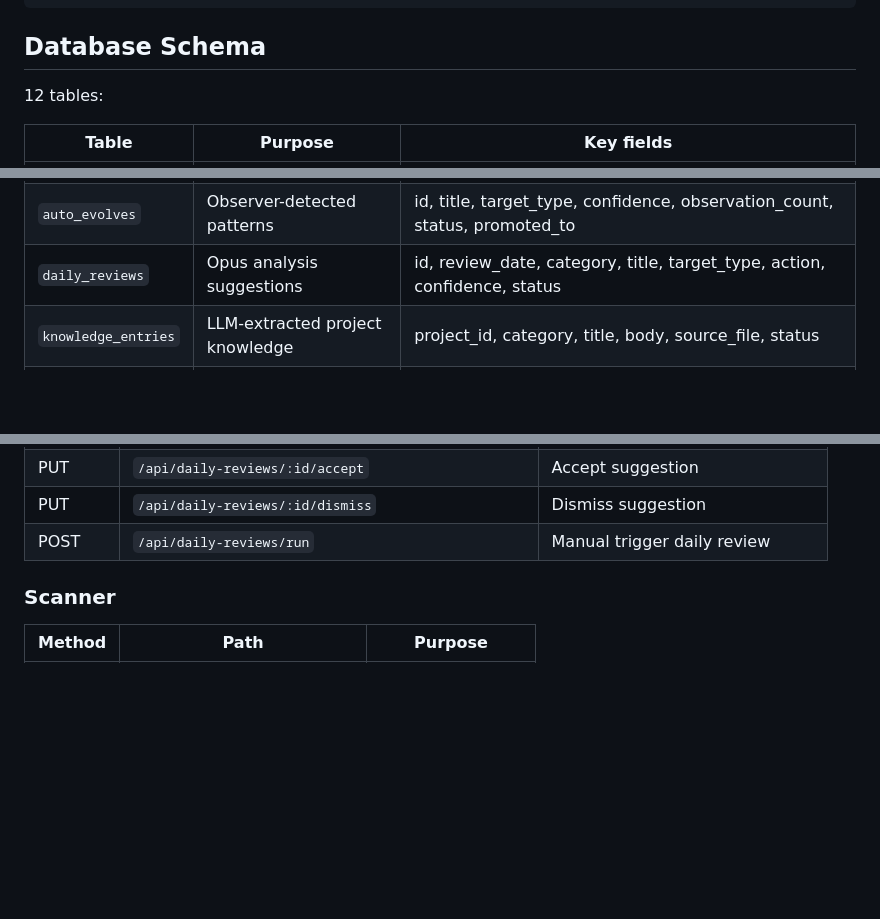
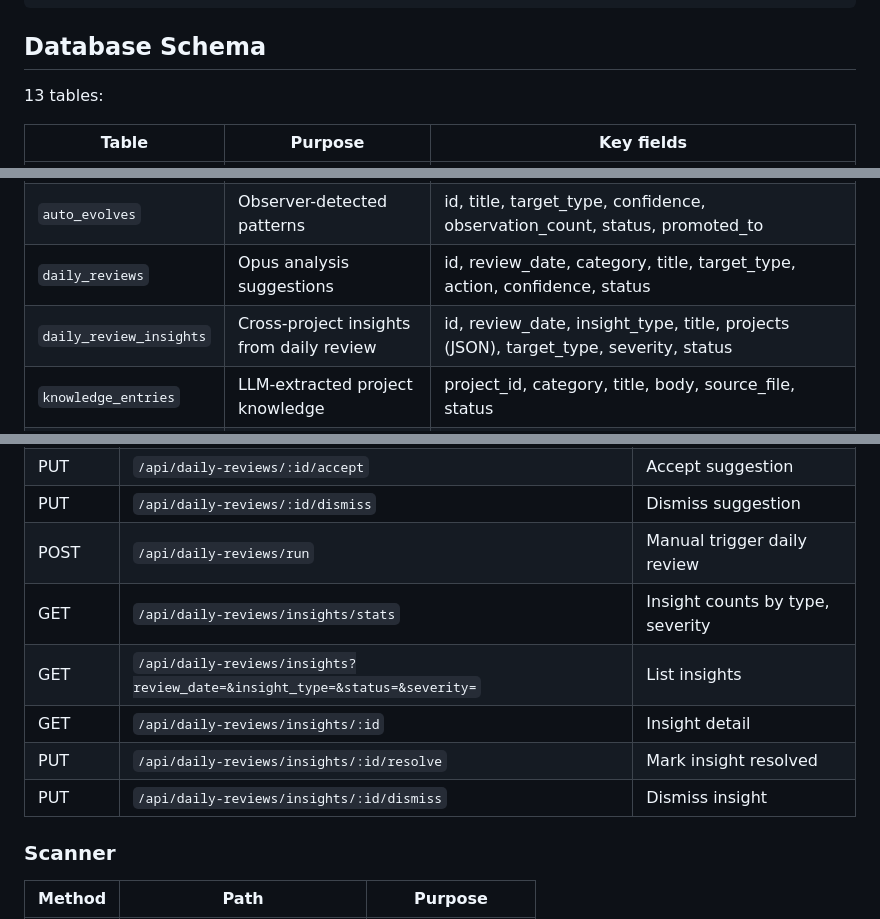
Before and after one commit to DinhDu002/open-pulse, a Markdown page: CLAUDE.md, 3 parts joined by grey strips. Drawn GitHub-style; blank space fills up the shorter version.

Commit message:
docs: update CLAUDE.md with insights table, routes, and config

```diff
--- a/CLAUDE.md
+++ b/CLAUDE.md
@@ -164,7 +164,7 @@ open-pulse/
 
 ## Database Schema
 
-12 tables:
+13 tables:
 
 | Table | Purpose | Key fields |
 |---|---|---|
@@ -177,6 +177,7 @@ open-pulse/
 | `scan_results` | Setup scanner reports | scanned_at, report (JSON), issue counts by severity |
 | `auto_evolves` | Observer-detected patterns | id, title, target_type, confidence, observation_count, status, promoted_to |
 | `daily_reviews` | Opus analysis suggestions | id, review_date, category, title, target_type, action, confidence, status |
+| `daily_review_insights` | Cross-project insights from daily review | id, review_date, insight_type, title, projects (JSON), target_type, severity, status |
 | `knowledge_entries` | LLM-extracted project knowledge | project_id, category, title, body, source_file, status |
 | `kg_vault_hashes` | Content hashes for vault files | project_id, file_path, content_hash, generated_at |
 | `kg_sync_state` | KV state for graph sync | key, value |
@@ -256,6 +257,11 @@ open-pulse/
 | PUT | `/api/daily-reviews/:id/accept` | Accept suggestion |
 | PUT | `/api/daily-reviews/:id/dismiss` | Dismiss suggestion |
 | POST | `/api/daily-reviews/run` | Manual trigger daily review |
+| GET | `/api/daily-reviews/insights/stats` | Insight counts by type, severity |
+| GET | `/api/daily-reviews/insights?review_date=&insight_type=&status=&severity=` | List insights |
+| GET | `/api/daily-reviews/insights/:id` | Insight detail |
+| PUT | `/api/daily-reviews/insights/:id/resolve` | Mark insight resolved |
+| PUT | `/api/daily-reviews/insights/:id/dismiss` | Dismiss insight |
 
 ### Scanner
 
```
Also changed, not shown: other parts of CLAUDE.md (+2 -0 lines).
